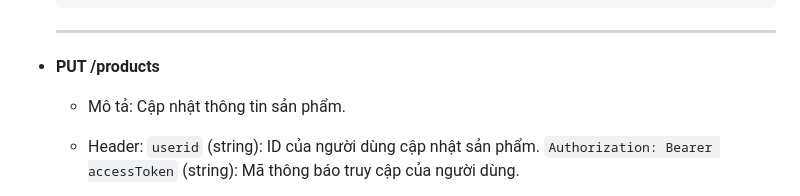
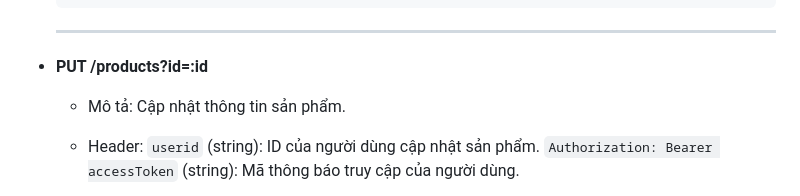
Before and after one commit to duongnguyen321/api-hua, a Markdown page: docs/docs.vi.md, the part around the change. GitHub-like rendering.

```diff
--- a/docs/docs.vi.md
+++ b/docs/docs.vi.md
@@ -104,7 +104,7 @@ Máy chủ sẽ bắt đầu chạy trên cổng đã chỉ định (mặc đị
 
   ***
 
-- **PUT /products**
+- **PUT /products?id=:id**
 
   - Mô tả: Cập nhật thông tin sản phẩm.
   - Header:
```
Also changed, not shown: README.md (+2 -2 lines), docs/docs.en.md (+1 -1 lines).
